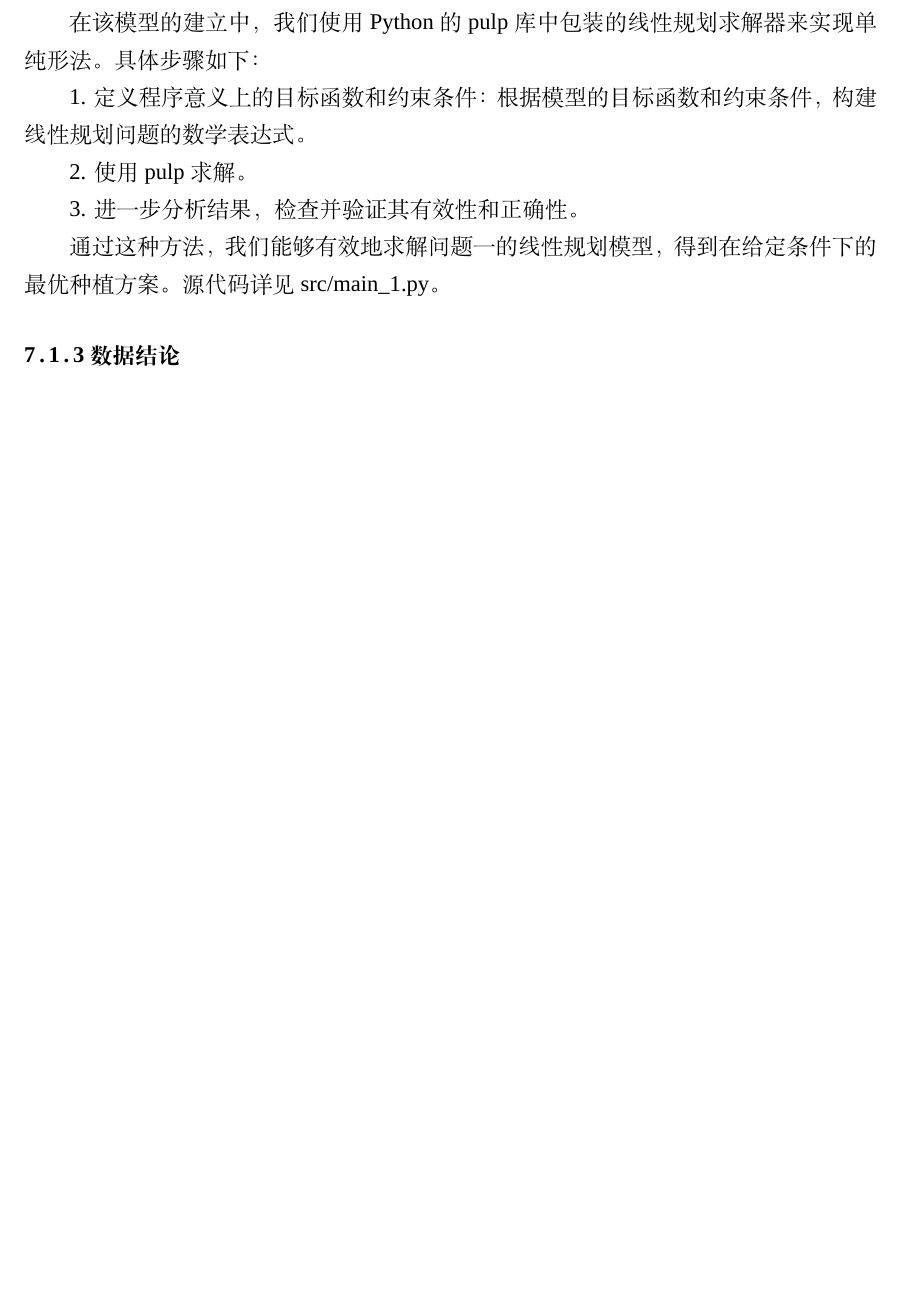
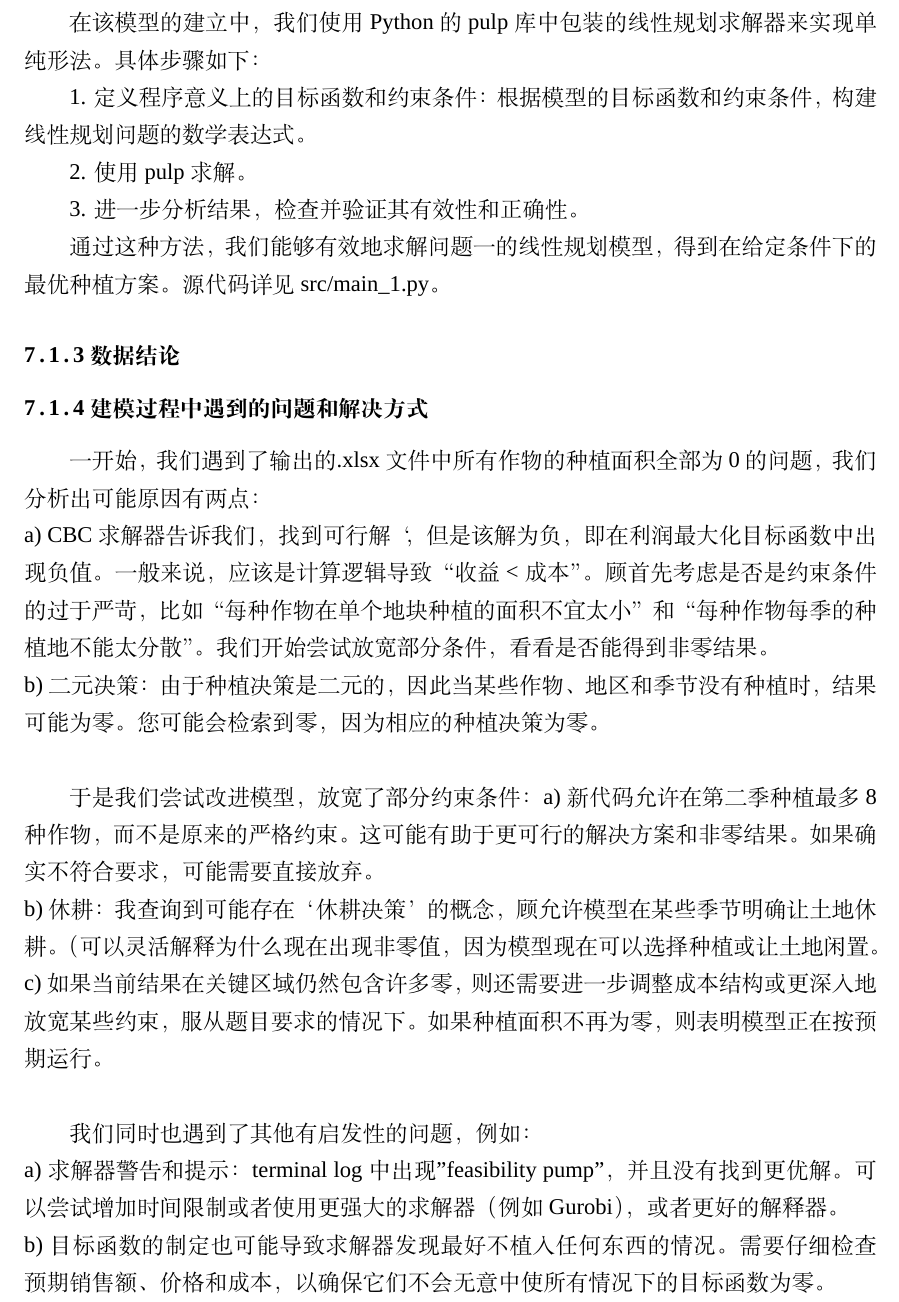
Before and after one commit to dywsy21/Maths_Modeling_2024, a LaTeX thesis (Essay/1.tex): part of page 11 of 11 before the commit and part of page 11 of 12 after it, cut so that both start at the same text, the shorter picture padded with empty space. Compiled offline with XeLaTeX; a missing font is replaced by an installed copy or a similar font.

Commit message:
added 建模过程中遇到的问题和解决方式

```diff
--- a/Essay/1.tex
+++ b/Essay/1.tex
@@ -203,6 +203,33 @@ src/utils/attachment1\_format\_optimization/main.py中详细记录了优化附
 
 \subsubsection{数据结论}
 
+\subsubsection{建模过程中遇到的问题和解决方式}
+一开始，我们遇到了输出的.xlsx文件中所有作物的种植面积全部为0的问题，我们分析出可能原因有两点：\\
+a) CBC 求解器告诉我们，找到可行解‘， 但是该解为负，即在利润最大化目标
+函数中出现负值。一般来说，应该是计算逻辑导致“收益<成本”。 顾首先考
+虑是否是约束条件的过于严苛， 比如“每种作物在单个地块种植的面积不宜
+太小”和“每种作物每季的种植地不能太分散”。我们开始尝试放宽部分条件，
+看看是否能得到非零结果。\\
+b) 二元决策：由于种植决策是二元的，因此当某些作物、地区和季节没有种植
+时，结果可能为零。您可能会检索到零，因为相应的种植决策为零。\\
+
+于是我们尝试改进模型，放宽了部分约束条件：
+a) 新代码允许在第二季种植最多 8 种作物，而不是原来的严格约束。这可能有
+助于更可行的解决方案和非零结果。如果确实不符合要求，可能需要直接放弃。 \\
+b) 休耕：我查询到可能存在‘休耕决策’的概念，顾允许模型在某些季节明确让土
+地休耕。（可以灵活解释为什么现在出现非零值，因为模型现在可以选择种植
+或让土地闲置。 \\
+c) 如果当前结果在关键区域仍然包含许多零，则还需要进一步调整成本结构或
+更深入地放宽某些约束，服从题目要求的情况下。如果种植面积不再为零，
+则表明模型正在按预期运行。 \\
+
+我们同时也遇到了其他有启发性的问题，例如：\\
+a) 求解器警告和提示： terminal log 中出现 "feasibility pump"，并且没有找到
+更优解。可以尝试增加时间限制或者使用更强大的求解器（例如 Gurobi），
+或者更好的解释器。 \\
+b) 目标函数的制定也可能导致求解器发现最好不植入任何东西的情况。
+需要仔细检查预期销售额、价格和成本，以确保它们不会无意中使所有情况
+下的目标函数为零。 \\
 
 
 \subsection{问题二模型的建立与求解}
```
Also changed, not shown: Essay/1.pdf, 4 other files.
